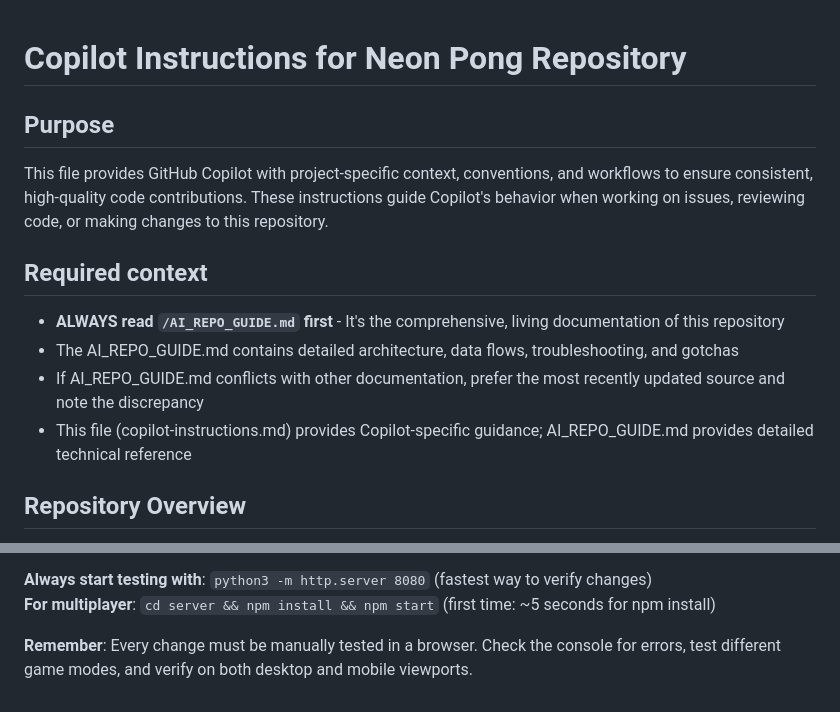
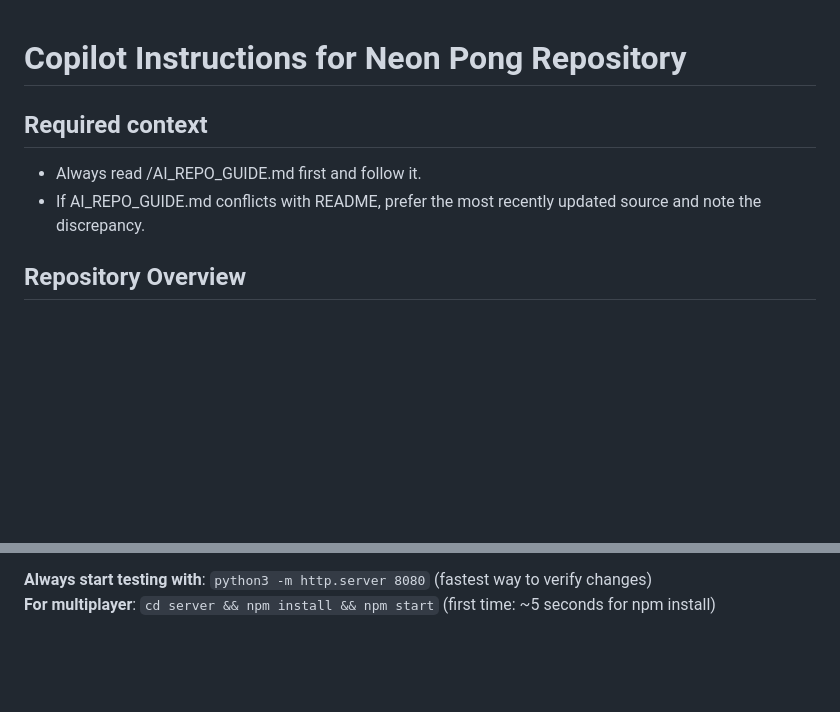
Before and after one commit to mikejmckinney/pong6, a Markdown page: .github/copilot-instructions.md, 2 parts joined by grey strips. Rendered like a GitHub page; blank space fills up the shorter version.

```diff
--- a/.github/copilot-instructions.md
+++ b/.github/copilot-instructions.md
@@ -1,13 +1,8 @@
 # Copilot Instructions for Neon Pong Repository
 
-## Purpose
-This file provides GitHub Copilot with project-specific context, conventions, and workflows to ensure consistent, high-quality code contributions. These instructions guide Copilot's behavior when working on issues, reviewing code, or making changes to this repository.
-
 ## Required context
-- **ALWAYS read `/AI_REPO_GUIDE.md` first** - It's the comprehensive, living documentation of this repository
-- The AI_REPO_GUIDE.md contains detailed architecture, data flows, troubleshooting, and gotchas
-- If AI_REPO_GUIDE.md conflicts with other documentation, prefer the most recently updated source and note the discrepancy
-- This file (copilot-instructions.md) provides Copilot-specific guidance; AI_REPO_GUIDE.md provides detailed technical reference
+- Always read /AI_REPO_GUIDE.md first and follow it.
+- If AI_REPO_GUIDE.md conflicts with README, prefer the most recently updated source and note the discrepancy.
 
 ## Repository Overview
 
@@ -295,4 +238,2 @@ This is a **zero-build, zero-test, pure vanilla JavaScript** game that runs dire
 **Always start testing with**: `python3 -m http.server 8080` (fastest way to verify changes)
 **For multiplayer**: `cd server && npm install && npm start` (first time: ~5 seconds for npm install)
-
-**Remember**: Every change must be manually tested in a browser. Check the console for errors, test different game modes, and verify on both desktop and mobile viewports.
```
Also changed, not shown: other parts of .github/copilot-instructions.md (+0 -52 lines).
